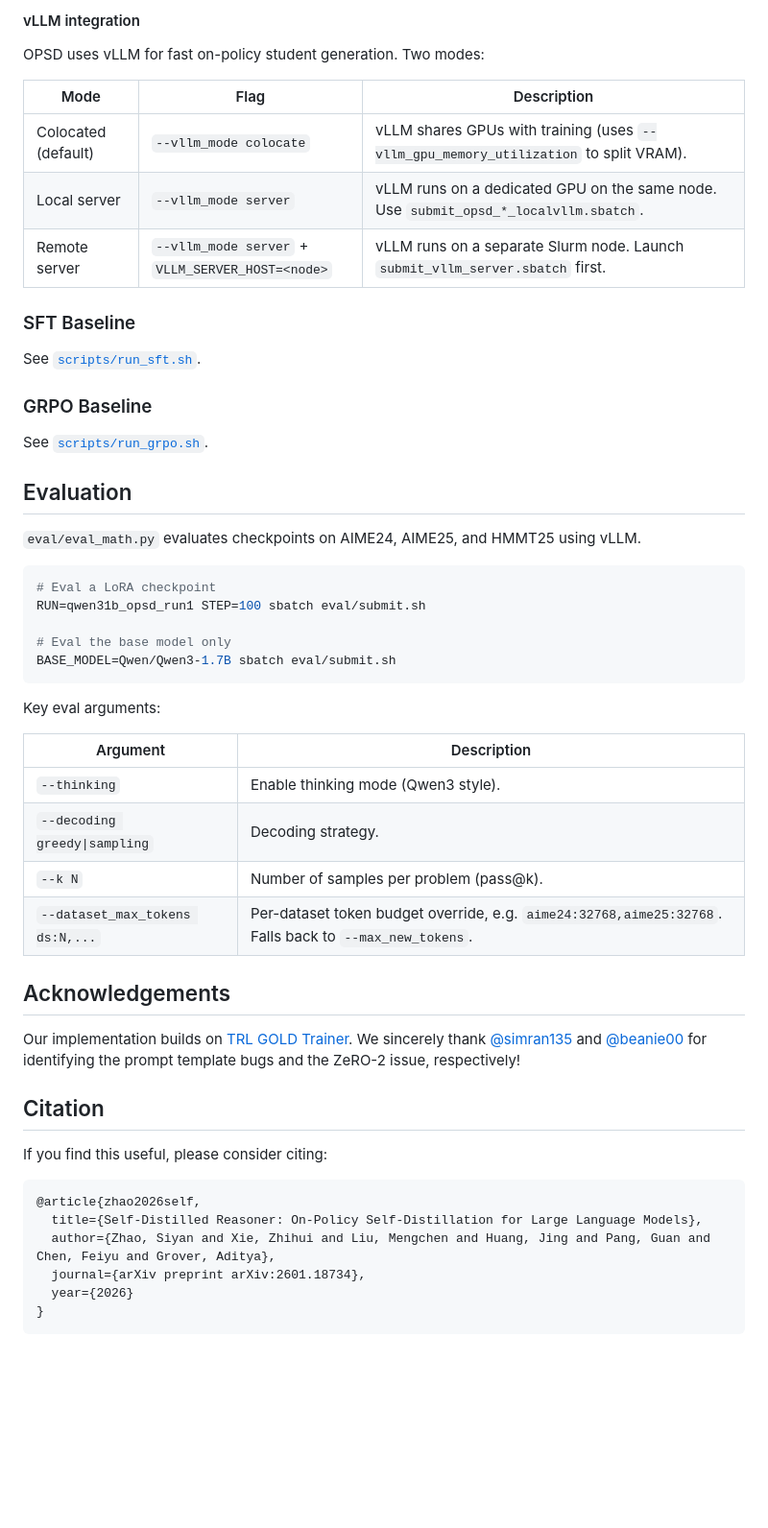
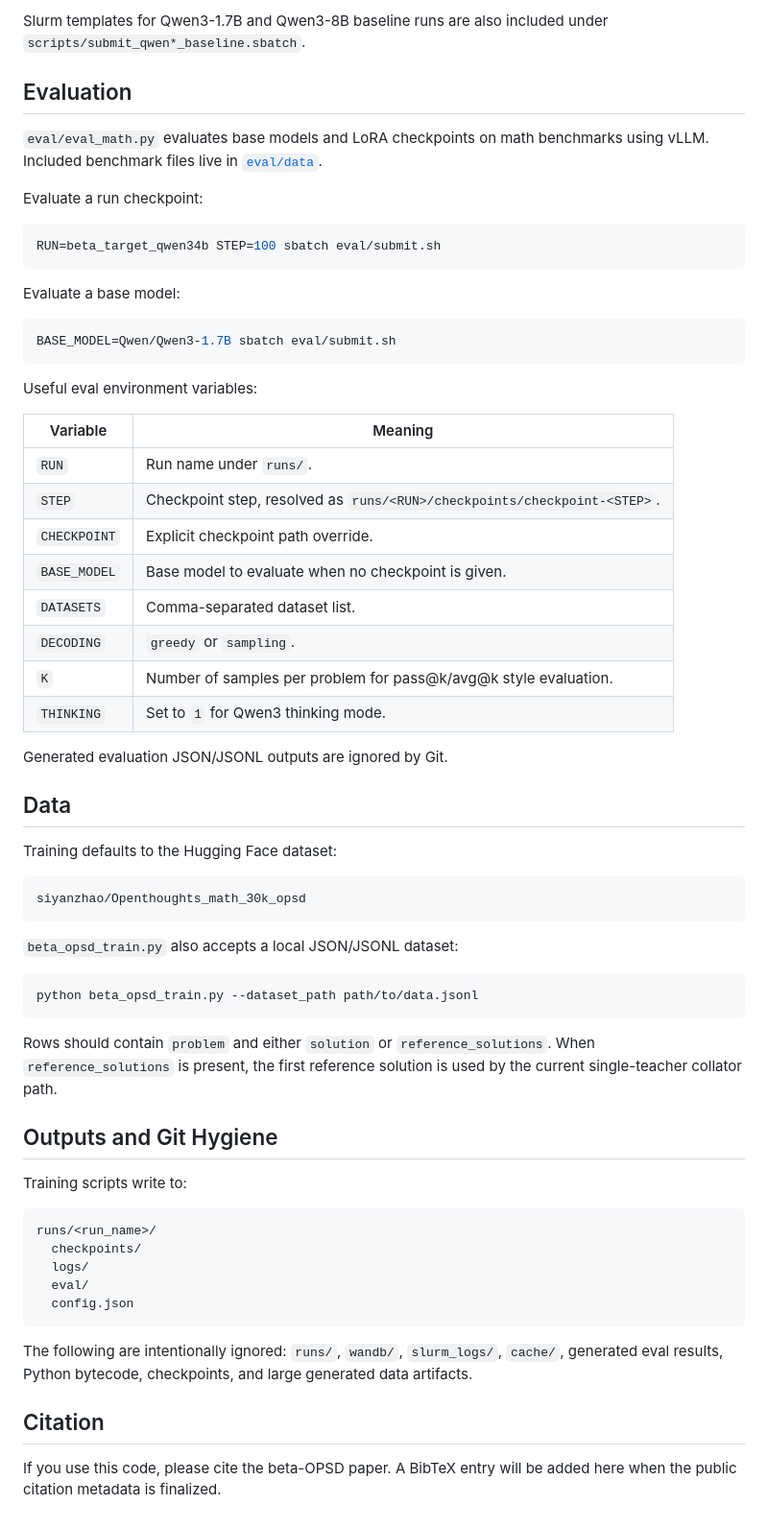
Before and after one commit to umd-huang-lab/beta-opsd, a Markdown page: README.md, the part around one of its changes. Shown at 96% size. Rendered like a GitHub page; blank space fills up the shorter version.

````diff
--- a/README.md
+++ b/README.md
@@ -183,55 +153,66 @@ Use [`beta_opsd_train.py`](beta_opsd_train.py) and [`beta_opsd_trainer.py`](beta
-#### vLLM integration
-
-OPSD uses vLLM for fast on-policy student generation. Two modes:
-
-| Mode | Flag | Description |
-|------|------|-------------|
-| Colocated (default) | `--vllm_mode colocate` | vLLM shares GPUs with training (uses `--vllm_gpu_memory_utilization` to split VRAM). |
-| Local server | `--vllm_mode server` | vLLM runs on a dedicated GPU on the same node. Use `submit_opsd_*_localvllm.sbatch`. |
-| Remote server | `--vllm_mode server` + `VLLM_SERVER_HOST=<node>` | vLLM runs on a separate Slurm node. Launch `submit_vllm_server.sbatch` first. |
-
-### SFT Baseline
-
-See [`scripts/run_sft.sh`](scripts/run_sft.sh).
-
-### GRPO Baseline
-
-See [`scripts/run_grpo.sh`](scripts/run_grpo.sh).
+Slurm templates for Qwen3-1.7B and Qwen3-8B baseline runs are also included under `scripts/submit_qwen*_baseline.sbatch`.
 
 ## Evaluation
 
-`eval/eval_math.py` evaluates checkpoints on AIME24, AIME25, and HMMT25 using vLLM.
+`eval/eval_math.py` evaluates base models and LoRA checkpoints on math benchmarks using vLLM. Included benchmark files live in [`eval/data`](eval/data).
+
+Evaluate a run checkpoint:
 
 ```bash
-# Eval a LoRA checkpoint
-RUN=qwen31b_opsd_run1 STEP=100 sbatch eval/submit.sh
+RUN=beta_target_qwen34b STEP=100 sbatch eval/submit.sh
+```
 
-# Eval the base model only
+Evaluate a base model:
+
+```bash
 BASE_MODEL=Qwen/Qwen3-1.7B sbatch eval/submit.sh
 ```
 
-Key eval arguments:
+Useful eval environment variables:
 
-| Argument | Description |
-|----------|-------------|
-| `--thinking` | Enable thinking mode (Qwen3 style). |
-| `--decoding greedy\|sampling` | Decoding strategy. |
-| `--k N` | Number of samples per problem (pass@k). |
-| `--dataset_max_tokens ds:N,...` | Per-dataset token budget override, e.g. `aime24:32768,aime25:32768`. Falls back to `--max_new_tokens`. |
+| Variable | Meaning |
+|---|---|
+| `RUN` | Run name under `runs/`. |
+| `STEP` | Checkpoint step, resolved as `runs/<RUN>/checkpoints/checkpoint-<STEP>`. |
+| `CHECKPOINT` | Explicit checkpoint path override. |
+| `BASE_MODEL` | Base model to evaluate when no checkpoint is given. |
+| `DATASETS` | Comma-separated dataset list. |
+| `DECODING` | `greedy` or `sampling`. |
+| `K` | Number of samples per problem for pass@k/avg@k style evaluation. |
+| `THINKING` | Set to `1` for Qwen3 thinking mode. |
 
-## Acknowledgements
+Generated evaluation JSON/JSONL outputs are ignored by Git.
 
-Our implementation builds on [TRL GOLD Trainer](https://huggingface.co/docs/trl/gold_trainer). We sincerely thank [@simran135](https://github.com/simran135) and [@beanie00](https://github.com/beanie00) for identifying the prompt template bugs and the ZeRO-2 issue, respectively!
+## Data
+
+Training defaults to the Hugging Face dataset:
+
+```text
+siyanzhao/Openthoughts_math_30k_opsd
+```
+
+`beta_opsd_train.py` also accepts a local JSON/JSONL dataset:
+
+```bash
+python beta_opsd_train.py --dataset_path path/to/data.jsonl
+```
+
+Rows should contain `problem` and either `solution` or `reference_solutions`. When `reference_solutions` is present, the first reference solution is used by the current single-teacher collator path.
+
+## Outputs and Git Hygiene
+
+Training scripts write to:
+
+```text
+runs/<run_name>/
+  checkpoints/
+  logs/
+  eval/
+  config.json
+```
+
+The following are intentionally ignored: `runs/`, `wandb/`, `slurm_logs/`, `cache/`, generated eval results, Python bytecode, checkpoints, and large generated data artifacts.
 
 ## Citation
 
-If you find this useful, please consider citing:
-
-```bibtex
-@article{zhao2026self,
-  title={Self-Distilled Reasoner: On-Policy Self-Distillation for Large Language Models},
-  author={Zhao, Siyan and Xie, Zhihui and Liu, Mengchen and Huang, Jing and Pang, Guan and Chen, Feiyu and Grover, Aditya},
-  journal={arXiv preprint arXiv:2601.18734},
-  year={2026}
-}
-```
+If you use this code, please cite the beta-OPSD paper. A BibTeX entry will be added here when the public citation metadata is finalized.
````
Also changed, not shown: other parts of README.md (+110 -140 lines).
